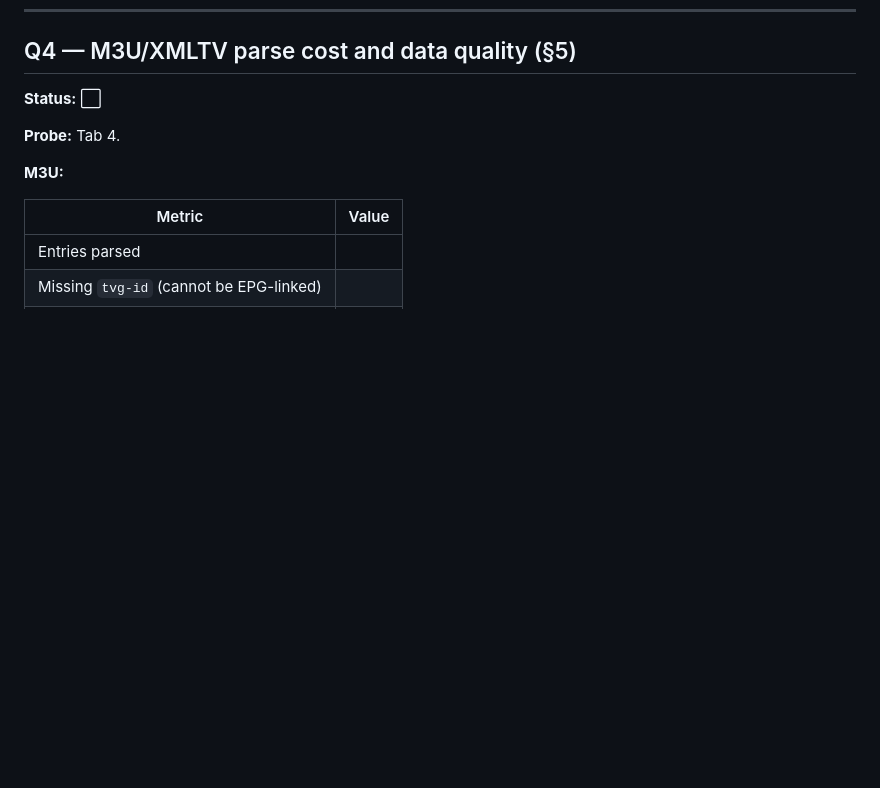
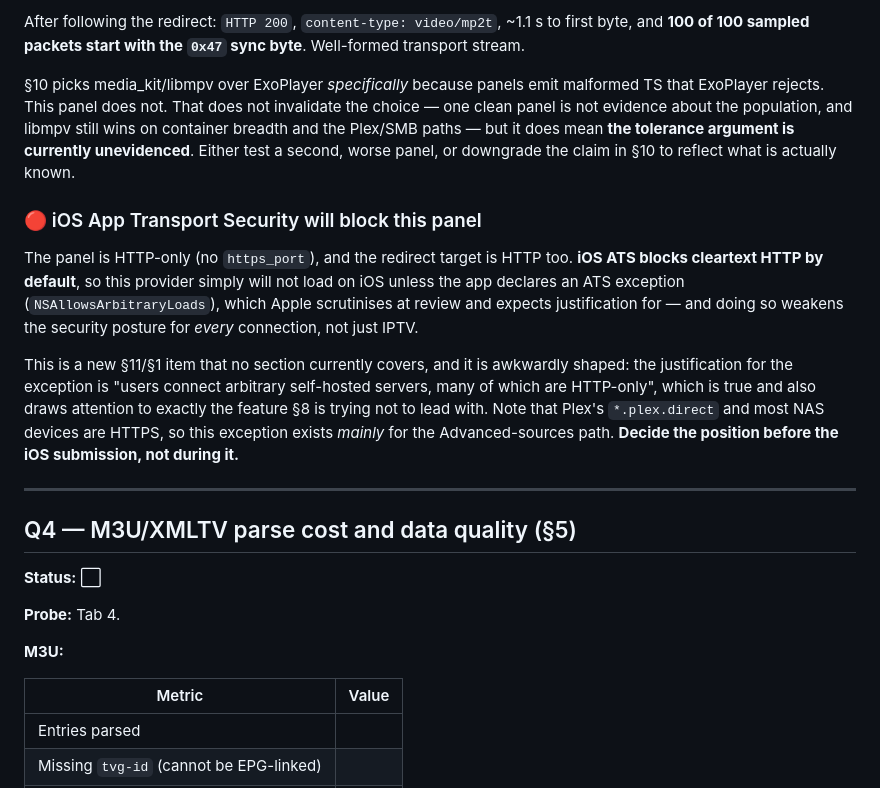
Before and after one commit to amitrke/relay-player, a Markdown page: docs/PHASE0_FINDINGS.md, the part around one of its changes. Drawn GitHub-style; blank space fills up the shorter version.

```diff
--- a/docs/PHASE0_FINDINGS.md
+++ b/docs/PHASE0_FINDINGS.md
@@ -221,3 +304,33 @@ happens? §7.2 calls this "real state to manage" — characterize it now.
+After following the redirect: `HTTP 200`, `content-type: video/mp2t`, ~1.1 s to
+first byte, and **100 of 100 sampled packets start with the `0x47` sync byte**.
+Well-formed transport stream.
+
+§10 picks media_kit/libmpv over ExoPlayer *specifically* because panels emit
+malformed TS that ExoPlayer rejects. This panel does not. That does not
+invalidate the choice — one clean panel is not evidence about the population,
+and libmpv still wins on container breadth and the Plex/SMB paths — but it does
+mean **the tolerance argument is currently unevidenced**. Either test a second,
+worse panel, or downgrade the claim in §10 to reflect what is actually known.
+
+### 🔴 iOS App Transport Security will block this panel
+
+The panel is HTTP-only (no `https_port`), and the redirect target is HTTP too.
+**iOS ATS blocks cleartext HTTP by default**, so this provider simply will not
+load on iOS unless the app declares an ATS exception
+(`NSAllowsArbitraryLoads`), which Apple scrutinises at review and expects
+justification for — and doing so weakens the security posture for *every*
+connection, not just IPTV.
+
+This is a new §11/§1 item that no section currently covers, and it is
+awkwardly shaped: the justification for the exception is "users connect
+arbitrary self-hosted servers, many of which are HTTP-only", which is true and
+also draws attention to exactly the feature §8 is trying not to lead with.
+Note that Plex's `*.plex.direct` and most NAS devices are HTTPS, so this
+exception exists *mainly* for the Advanced-sources path. **Decide the position
+before the iOS submission, not during it.**
+
+---
+
 ## Q4 — M3U/XMLTV parse cost and data quality (§5)
 
 **Status:** ⬜
```
Also changed, not shown: other parts of docs/PHASE0_FINDINGS.md (+83 -0 lines).
